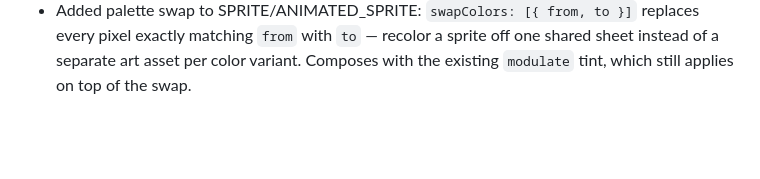
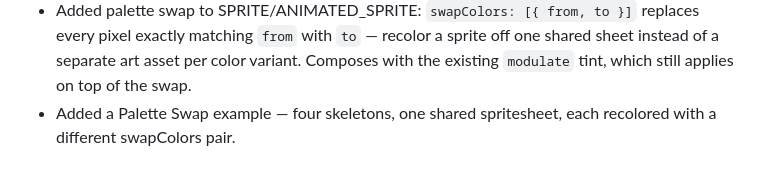
Before and after one commit to lucy-dot-exe/yuuna, a Markdown page: NEXT_RELEASE.md, the part around the change. Rendered like a GitHub page; blank space fills up the shorter version.

Commit message:
Log the Palette Swap example in NEXT_RELEASE.md
Co-Authored-By: Claude Sonnet 5 <noreply@anthropic.com>

```diff
--- a/NEXT_RELEASE.md
+++ b/NEXT_RELEASE.md
@@ -62,3 +62,5 @@
   recolor a sprite off one shared sheet instead of a separate art asset
   per color variant. Composes with the existing `modulate` tint, which
   still applies on top of the swap.
+- Added a Palette Swap example — four skeletons, one shared spritesheet,
+  each recolored with a different swapColors pair.
```
